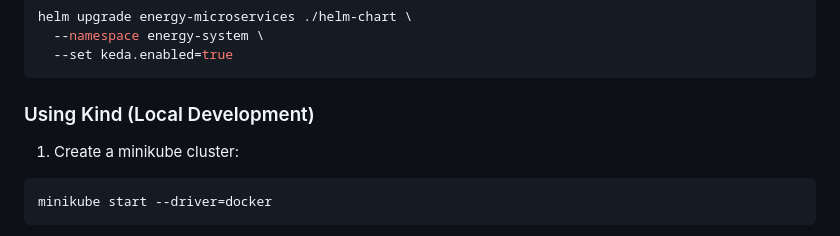
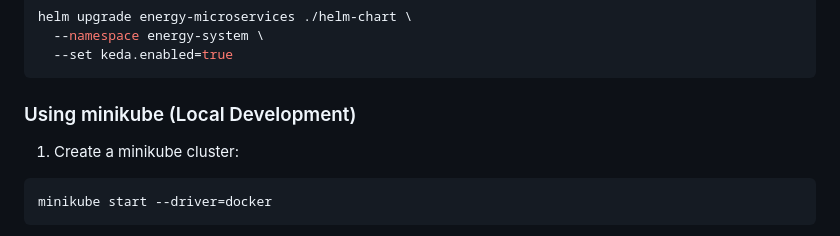
Before and after one commit to ChickenBites/panoramic-power, a Markdown page: README.md, the part around the change. Drawn GitHub-style.

Commit message:
info: readme typo

````diff
--- a/README.md
+++ b/README.md
@@ -151,7 +151,7 @@ helm upgrade energy-microservices ./helm-chart \
   --set keda.enabled=true
 ```
 
-### Using Kind (Local Development)
+### Using minikube (Local Development)
 
 1. Create a minikube cluster:
 ```bash
````
